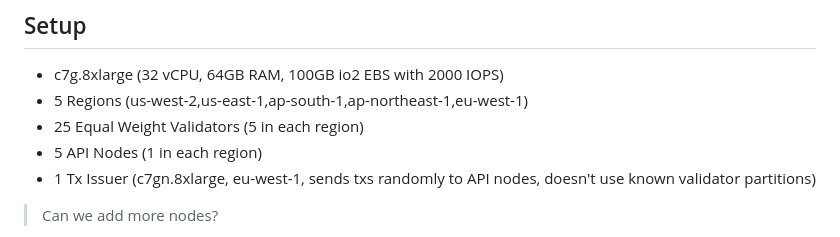
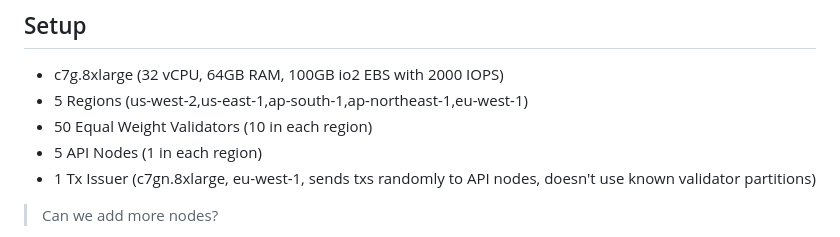
Before and after one commit to patrick-ogrady/website, a Markdown page: hackmd/vryx-poc.md, the part around the change. Drawn GitHub-style.

Commit message:
up to 50 validators

```diff
--- a/hackmd/vryx-poc.md
+++ b/hackmd/vryx-poc.md
@@ -45,7 +45,7 @@ network latency -> including handling time
 ## Setup
 * c7g.8xlarge (32 vCPU, 64GB RAM, 100GB io2 EBS with 2000 IOPS)
 * 5 Regions (us-west-2,us-east-1,ap-south-1,ap-northeast-1,eu-west-1)
-* 25 Equal Weight Validators (5 in each region)
+* 50 Equal Weight Validators (10 in each region)
 * 5 API Nodes (1 in each region)
 * 1 Tx Issuer (c7gn.8xlarge, eu-west-1, sends txs randomly to API nodes, doesn't use known validator partitions)
 
```
